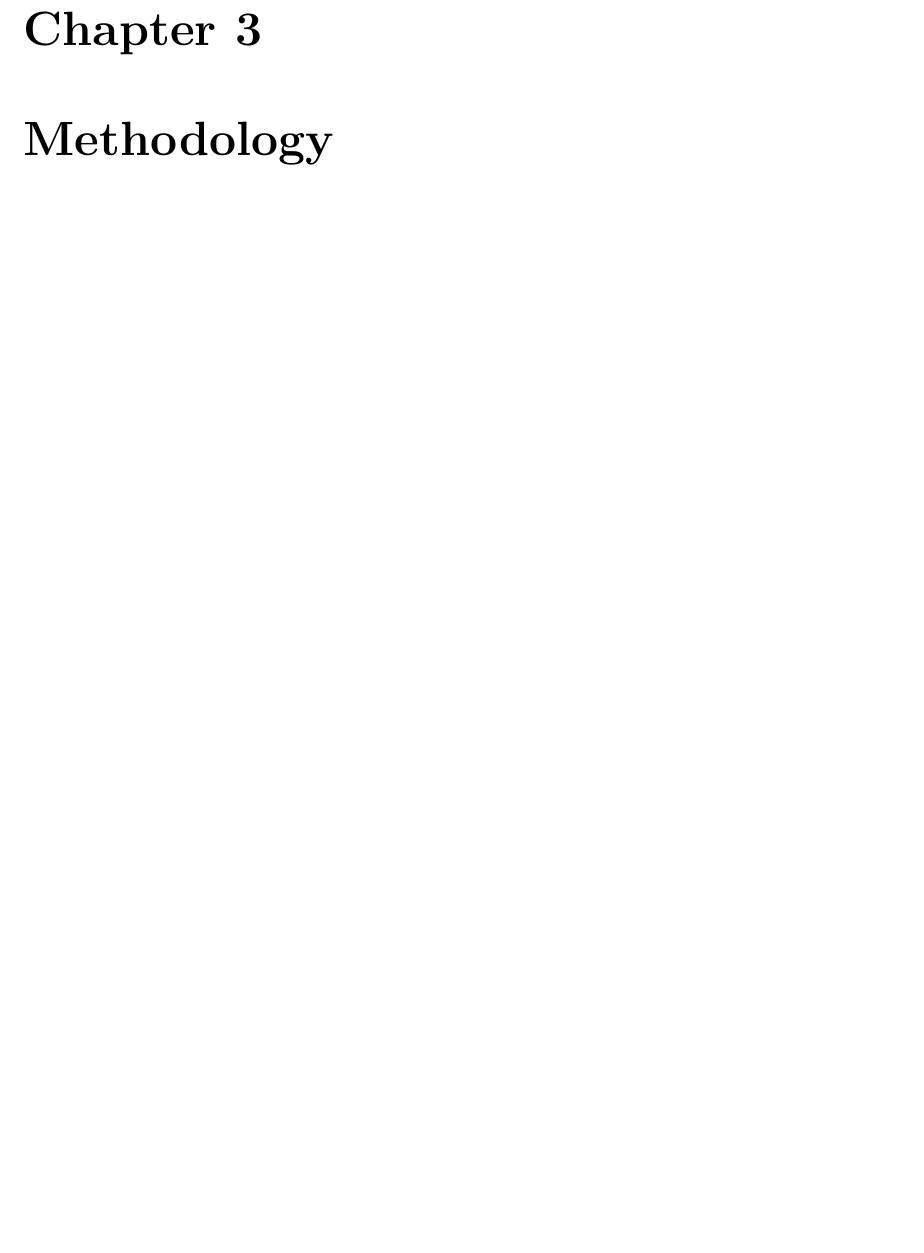
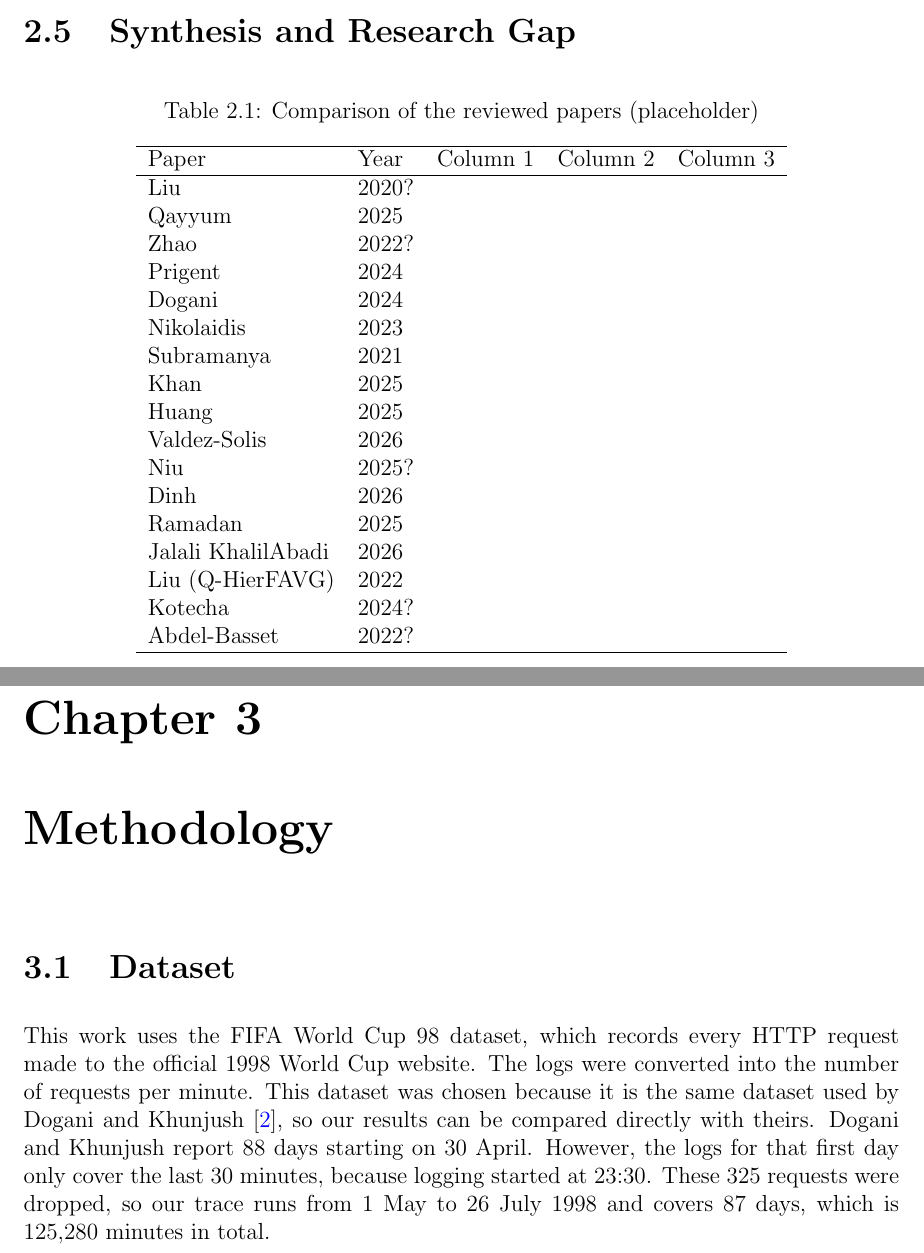
Before and after one commit to Ahmedhazemm29/proactive-fog-fl, a LaTeX thesis (thesis/bachelor.tex, which reads thesis/sections/02_Literature_Review.tex, thesis/sections/03_Methodology.tex): part of page 14 of 22 before the commit and two parts of pages 13 and 14 of 22 after it, the two joined at a grey line, cut at the place of the change, the shorter picture padded with empty space. Compiled offline with pdfLaTeX.

Commit message:
Thesis: lit review skeleton and dataset paragraph

```diff
--- a/thesis/sections/02_Literature_Review.tex
+++ b/thesis/sections/02_Literature_Review.tex
@@ -16,0 +36,33 @@ Subramanya and Riggio~\cite{subramanya2021} train FFNN, LSTM and CNN-LSTM foreca
+\section{Synthesis and Research Gap}
+
+% TODO: decide the table columns (the three empty columns below are placeholders)
+\begin{table}[htbp]
+\centering
+\caption{Comparison of the reviewed papers (placeholder)}
+\label{tab:lit-comparison}
+\begin{tabular}{llccc}
+\hline
+Paper & Year & Column 1 & Column 2 & Column 3 \\
+\hline
+Liu & 2020? & & & \\
+Qayyum & 2025 & & & \\
+Zhao & 2022? & & & \\
+Prigent & 2024 & & & \\
+Dogani & 2024 & & & \\
+Nikolaidis & 2023 & & & \\
+Subramanya & 2021 & & & \\
+Khan & 2025 & & & \\
+Huang & 2025 & & & \\
+Valdez-Solis & 2026 & & & \\
+Niu & 2025? & & & \\
+Dinh & 2026 & & & \\
+Ramadan & 2025 & & & \\
+Jalali KhalilAbadi & 2026 & & & \\
+Liu (Q-HierFAVG) & 2022 & & & \\
+Kotecha & 2024? & & & \\
+Abdel-Basset & 2022? & & & \\
+\hline
+\end{tabular}
+\end{table}
+
+% TODO: closing paragraph (what stood out across the papers + the gap this thesis fills)
--- a/thesis/sections/03_Methodology.tex
+++ b/thesis/sections/03_Methodology.tex
@@ -1 +1,5 @@
 \chapter{Methodology}\label{chap:methodology}
+
+
+\section{Dataset}
+This work uses the FIFA World Cup 98 dataset, which records every HTTP request made to the official 1998 World Cup website. The logs were converted into the number of requests per minute. This dataset was chosen because it is the same dataset used by Dogani and Khunjush~\cite{dogani2024}, so our results can be compared directly with theirs. Dogani and Khunjush report 88 days starting on 30 April. However, the logs for that first day only cover the last 30 minutes, because logging started at 23:30. These 325 requests were dropped, so our trace runs from 1 May to 26 July 1998 and covers 87 days, which is 125,280 minutes in total.
```
Also changed, not shown: thesis/sections/02_Literature_Review.tex (29 more changed lines).
